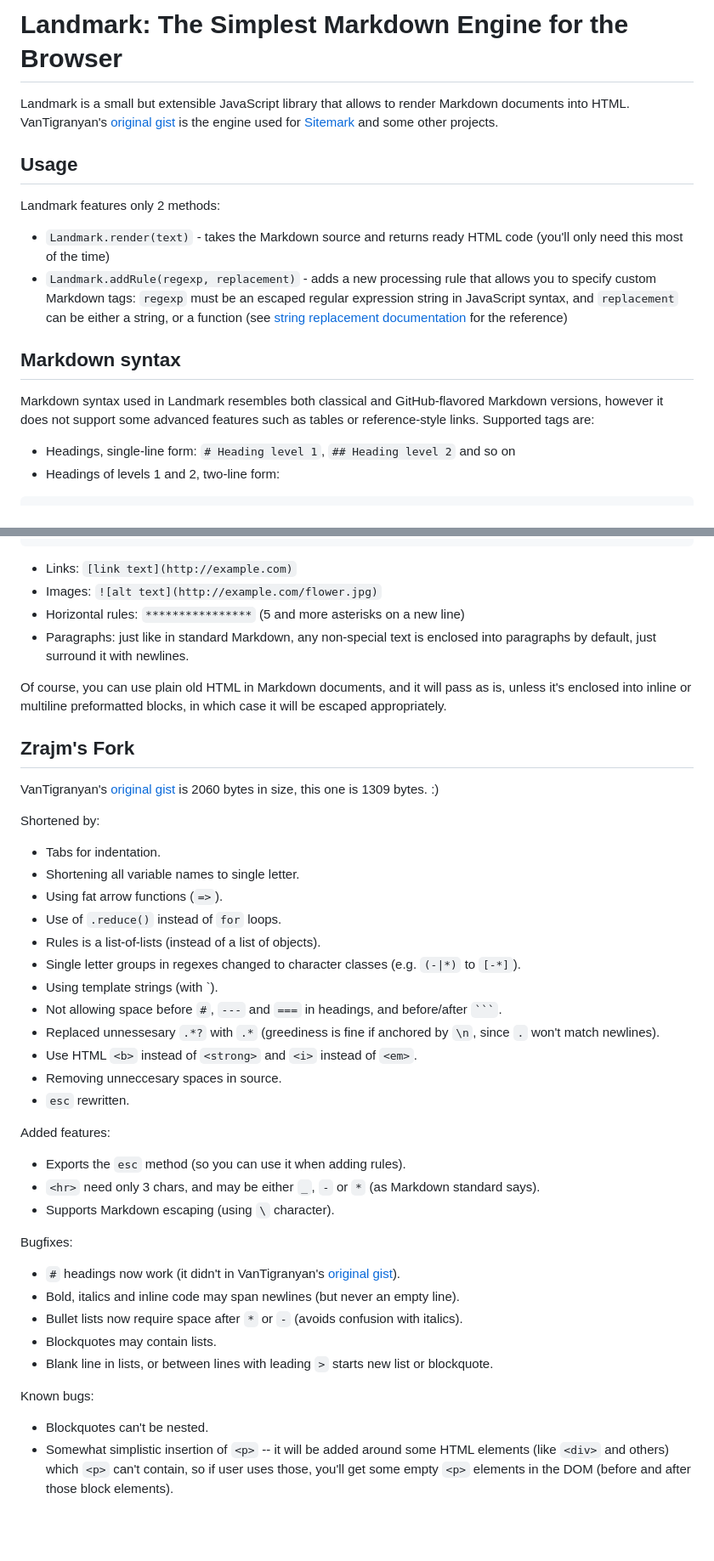
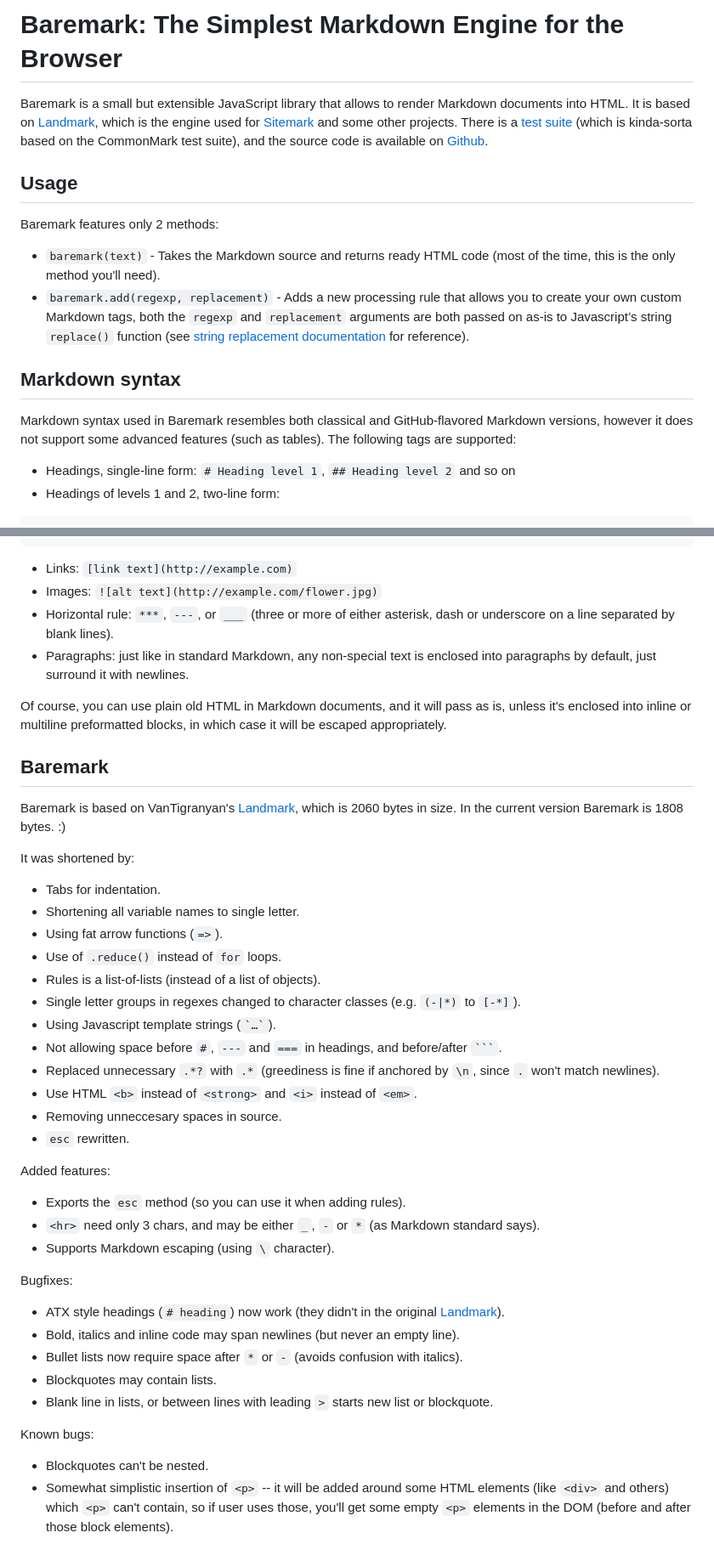
Before and after one commit to zrajm/baremark, a Markdown page: README.md, 2 parts joined by grey strips. Shown: that part at 85% size. GitHub-like rendering; blank space fills up the shorter version.

Commit message:
Rewrote & updated README.md

````diff
--- a/README.md
+++ b/README.md
@@ -1,27 +1,27 @@
-Landmark: The Simplest Markdown Engine for the Browser
+Baremark: The Simplest Markdown Engine for the Browser
 ======================================================
-
-Landmark is a small but extensible JavaScript library that allows to render
-Markdown documents into HTML. VanTigranyan's [original gist] is the engine used
-for [Sitemark] and some other projects.
+Baremark is a small but extensible JavaScript library that allows to render
+Markdown documents into HTML. It is based on [Landmark], which is the engine
+used for [Sitemark] and some other projects. There is a [test suite] (which is
+kinda-sorta based on the CommonMark test suite), and the source code is
+available on [Github].
 
 Usage
 -----
-Landmark features only 2 methods:
+Baremark features only 2 methods:
 
-- `Landmark.render(text)` - takes the Markdown source and returns ready HTML
-  code (you'll only need this most of the time)
-- `Landmark.addRule(regexp, replacement)` - adds a new processing rule that
-  allows you to specify custom Markdown tags: `regexp` must be an escaped
-  regular expression string in JavaScript syntax, and `replacement` can be
-  either a string, or a function (see [string replacement documentation] for
-  the reference)
+- `baremark(text)` - Takes the Markdown source and returns ready HTML code
+  (most of the time, this is the only method you'll need).
+- `baremark.add(regexp, replacement)` - Adds a new processing rule that allows
+  you to create your own custom Markdown tags, both the `regexp` and
+  `replacement` arguments are both passed on as-is to Javascript’s string
+  `replace()` function (see [string replacement documentation] for reference).
 
 Markdown syntax
 ---------------
-Markdown syntax used in Landmark resembles both classical and GitHub-flavored
-Markdown versions, however it does not support some advanced features such as
-tables or reference-style links. Supported tags are:
+Markdown syntax used in Baremark resembles both classical and GitHub-flavored
+Markdown versions, however it does not support some advanced features (such as
+tables). The following tags are supported:
 
 - Headings, single-line form: `# Heading level 1`, `## Heading level 2` and so
   on
@@ -67,7 +67,8 @@ tables or reference-style links. Supported tags are:
 ```
 - Links: `[link text](http://example.com)`
 - Images: `![alt text](http://example.com/flower.jpg)`
-- Horizontal rules: `****************` (5 and more asterisks on a new line)
+- Horizontal rule: `***`, `---`, or `___` (three or more of either asterisk,
+  dash or underscore on a line separated by blank lines).
 - Paragraphs: just like in standard Markdown, any non-special text is enclosed
   into paragraphs by default, just surround it with newlines.
 
@@ -76,12 +77,13 @@ as is, unless it's enclosed into inline or multiline preformatted blocks, in
 which case it will be escaped appropriately.
 
 
-Zrajm's Fork
-------------
-VanTigranyan's [original gist] is 2060 bytes in size, this one is 1309 bytes.
-:)
+Baremark
+--------
 
-Shortened by:
+Baremark is based on VanTigranyan's [Landmark], which is 2060 bytes in size. In
+the current version Baremark is 1808 bytes. :)
+
+It was shortened by:
 
 * Tabs for indentation.
 * Shortening all variable names to single letter.
@@ -90,10 +92,10 @@ Shortened by:
 * Rules is a list-of-lists (instead of a list of objects).
 * Single letter groups in regexes changed to character classes (e.g. `(-|*)` to
   `[-*]`).
-* Using template strings (with \`).
+* Using Javascript template strings (`` `…` ``).
 * Not allowing space before `#`, `---` and `===` in headings, and before/after
   `` ``` ``.
-* Replaced unnessesary `.*?` with `.*` (greediness is fine if anchored by `\n`,
+* Replaced unnecessary `.*?` with `.*` (greediness is fine if anchored by `\n`,
   since `.` won't match newlines).
 * Use HTML `<b>` instead of `<strong>` and `<i>` instead of `<em>`.
 * Removing unneccesary spaces in source.
@@ -107,7 +109,8 @@ Added features:
 
 Bugfixes:
 
-* `#` headings now work (it didn't in VanTigranyan's [original gist]).
+* ATX style headings (`# heading`) now work (they didn't in the original
+  [Landmark]).
 * Bold, italics and inline code may span newlines (but never an empty line).
 * Bullet lists now require space after `*` or `-` (avoids confusion with
   italics).
````
Also changed, not shown: other parts of README.md (+3 -1 lines).
